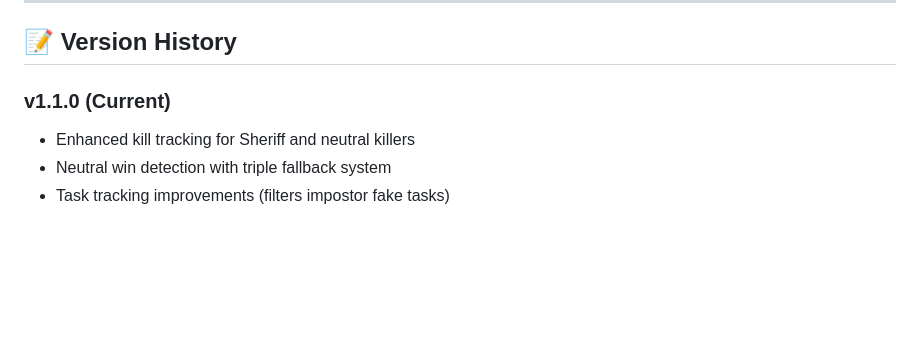
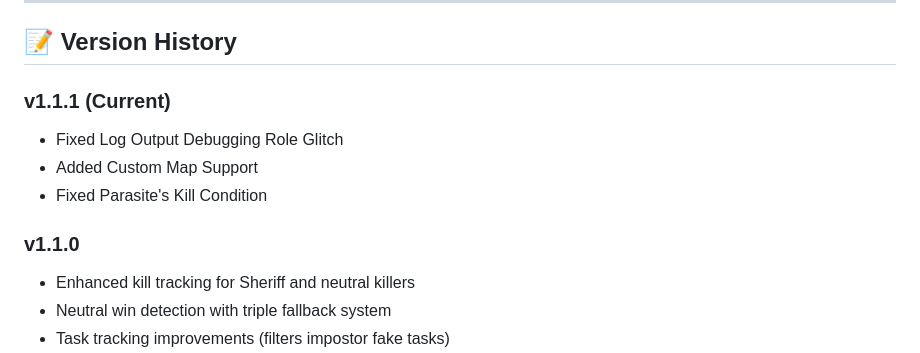
Before and after one commit to notnico22/AUSummary, a Markdown page: README.md, the part around the change. Rendered like a GitHub page; blank space fills up the shorter version.

Commit message:
Update version history to v1.1.1
Updated version history to v1.1.1 with new features and fixes.

```diff
--- a/README.md
+++ b/README.md
@@ -100,7 +100,12 @@ Game summaries automatically save to: `C:\Users\[YourName]\Documents\AmongUsGame
 
 ## 📝 Version History
 
-### v1.1.0 (Current)
+### v1.1.1 (Current)
+- Fixed Log Output Debugging Role Glitch
+- Added Custom Map Support
+- Fixed Parasite's Kill Condition
+
+### v1.1.0
 - Enhanced kill tracking for Sheriff and neutral killers
 - Neutral win detection with triple fallback system
 - Task tracking improvements (filters impostor fake tasks)
```
